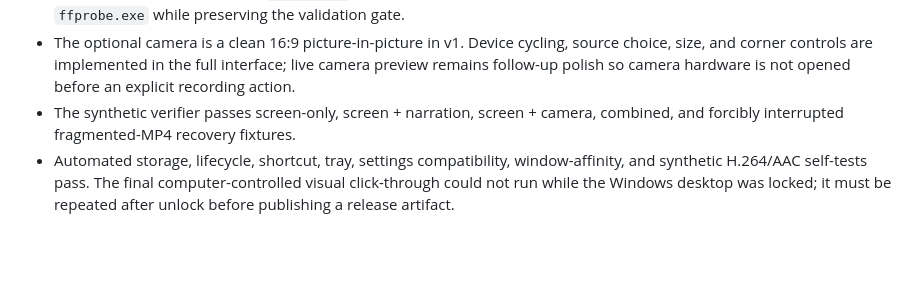
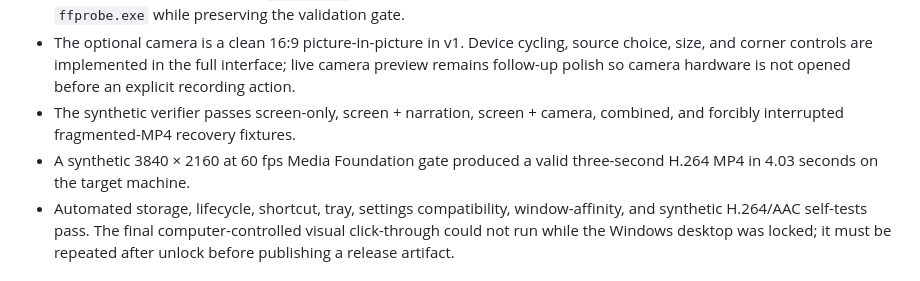
Before and after one commit to tanmaysh17/cursorpocket, a Markdown page: VIDEO_RECORDING_PLAN.md, the part around the change. GitHub-like rendering; blank space fills up the shorter version.

Commit message:
docs: record 4k video verification

```diff
--- a/VIDEO_RECORDING_PLAN.md
+++ b/VIDEO_RECORDING_PLAN.md
@@ -272,6 +272,7 @@ These are deferred so the first release can make the core promise dependable: lo
 - The frozen app packages only `ffmpeg.exe`; the same executable performs media validation, avoiding a second 114 MB `ffprobe.exe` while preserving the validation gate.
 - The optional camera is a clean 16:9 picture-in-picture in v1. Device cycling, source choice, size, and corner controls are implemented in the full interface; live camera preview remains follow-up polish so camera hardware is not opened before an explicit recording action.
 - The synthetic verifier passes screen-only, screen + narration, screen + camera, combined, and forcibly interrupted fragmented-MP4 recovery fixtures.
+- A synthetic 3840 × 2160 at 60 fps Media Foundation gate produced a valid three-second H.264 MP4 in 4.03 seconds on the target machine.
 - Automated storage, lifecycle, shortcut, tray, settings compatibility, window-affinity, and synthetic H.264/AAC self-tests pass. The final computer-controlled visual click-through could not run while the Windows desktop was locked; it must be repeated after unlock before publishing a release artifact.
 
 ## Technical references
```
